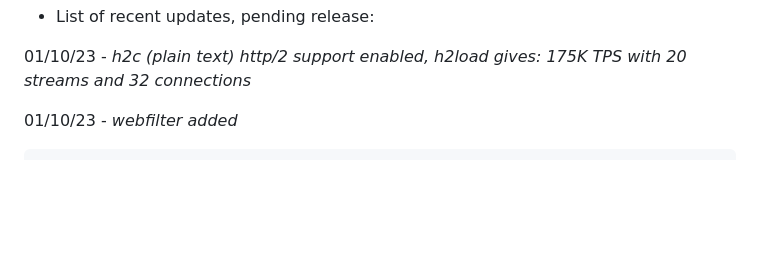
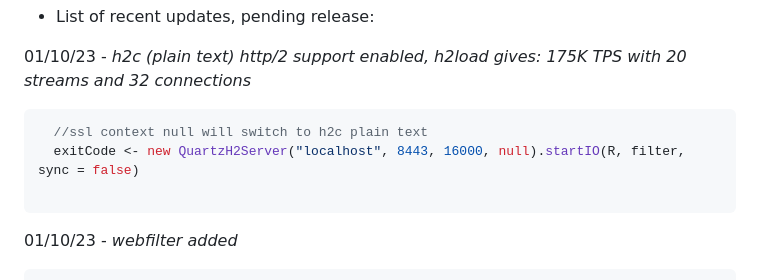
Before and after one commit to ollls/quartz-h2, a Markdown page: README.md, the part around the change. Rendered like a GitHub page; blank space fills up the shorter version.

````diff
--- a/README.md
+++ b/README.md
@@ -13,6 +13,11 @@ Direct native translation of fs2 stream chunks into http2 packets and vice versa
 * List of recent updates, pending release:
 
 01/10/23 - *h2c (plain text) http/2 support enabled, h2load gives: 175K TPS with 20 streams and 32 connections*
+```scala
+  //ssl context null will switch to h2c plain text
+  exitCode <- new QuartzH2Server("localhost", 8443, 16000, null).startIO(R, filter, sync = false)
+
+```
 
 01/10/23 - *webfilter added*
 
````
